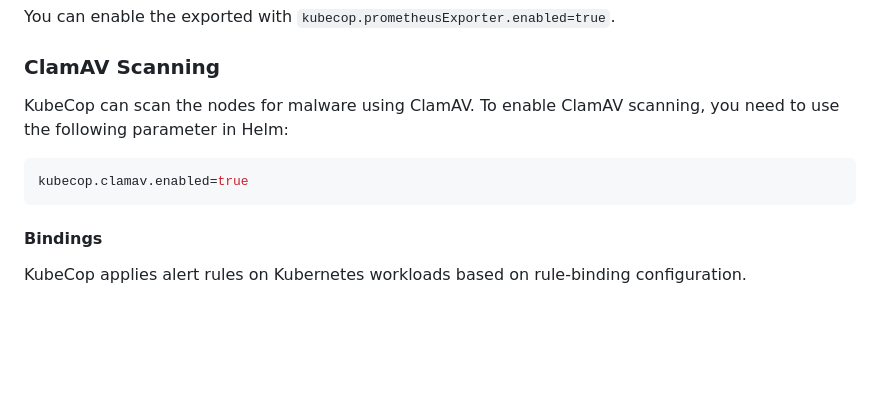
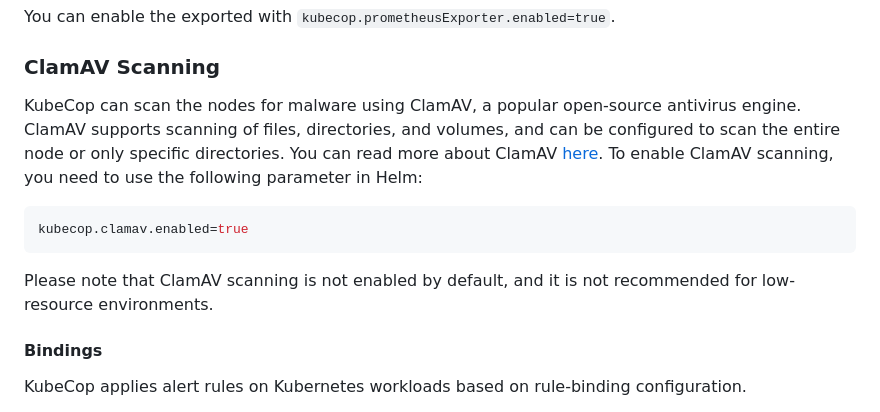
Before and after one commit to armosec/kubecop, a Markdown page: README.md, the part around the change. Rendered like a GitHub page; blank space fills up the shorter version.

Commit message:
Updating readme
Signed-off-by: Amit Schendel <amitschendel@gmail.com>

````diff
--- a/README.md
+++ b/README.md
@@ -106,10 +106,14 @@ These metrics can be useful to understand the load on the system how it behaves.
 You can enable the exported with `kubecop.prometheusExporter.enabled=true`.
 
 ### ClamAV Scanning
-KubeCop can scan the nodes for malware using ClamAV. To enable ClamAV scanning, you need to use the following parameter in Helm:
+KubeCop can scan the nodes for malware using ClamAV, a popular open-source antivirus engine.
+ClamAV supports scanning of files, directories, and volumes, and can be configured to scan the entire node or only specific directories.
+You can read more about ClamAV [here](https://www.clamav.net/).
+To enable ClamAV scanning, you need to use the following parameter in Helm:
 ```bash
 kubecop.clamav.enabled=true
 ```
+Please note that ClamAV scanning is not enabled by default, and it is not recommended for low-resource environments.
 
 #### Bindings
 
````
